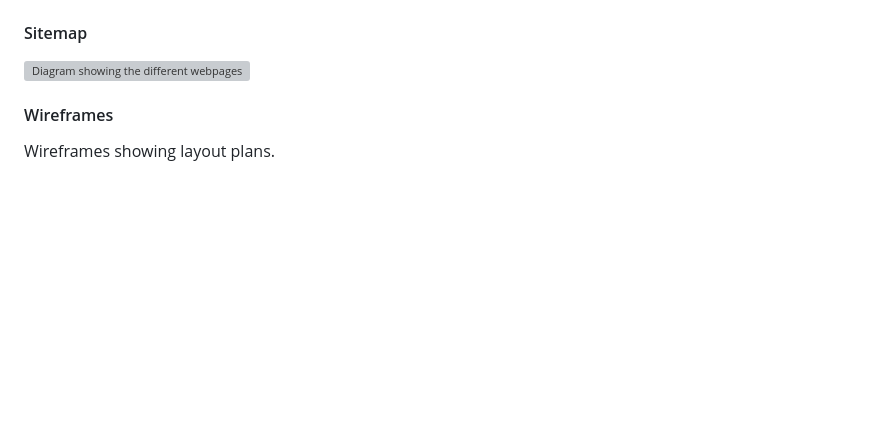
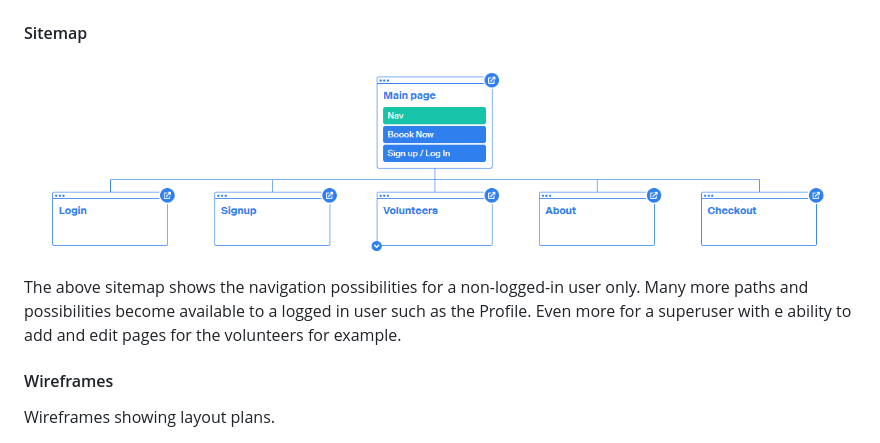
Before and after one commit to llewelyn-williams/the-listening-service, a Markdown page: README.md, the part around the change. GitHub-like rendering; pictures changed too: assets/readme-images/sitemap.png (added); blank space fills up the shorter version; grey boxes are pictures that could not be loaded.

Commit message:
docs: Update Sitemap section of README

```diff
--- a/README.md
+++ b/README.md
@@ -108,7 +108,9 @@ _My Account_
 
 #### Sitemap
 
-![Diagram showing the different webpages](assets/readme-images/sitemap.svg)
+![Diagram showing the different webpages](assets/readme-images/sitemap.png)
+The above sitemap shows the navigation possibilities for a non-logged-in user only.
+Many more paths and possibilities become available to a logged in user such as the Profile. Even more for a superuser with e ability to add and edit pages for the volunteers for example.
 
 #### Wireframes
 
```
